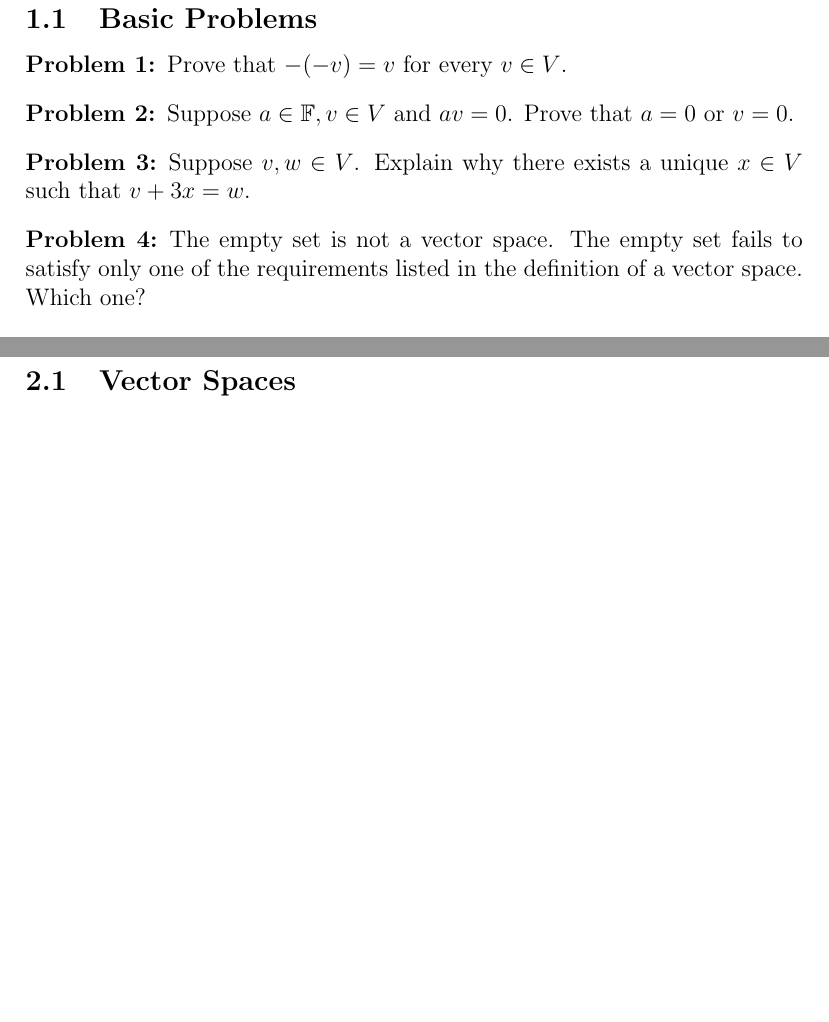
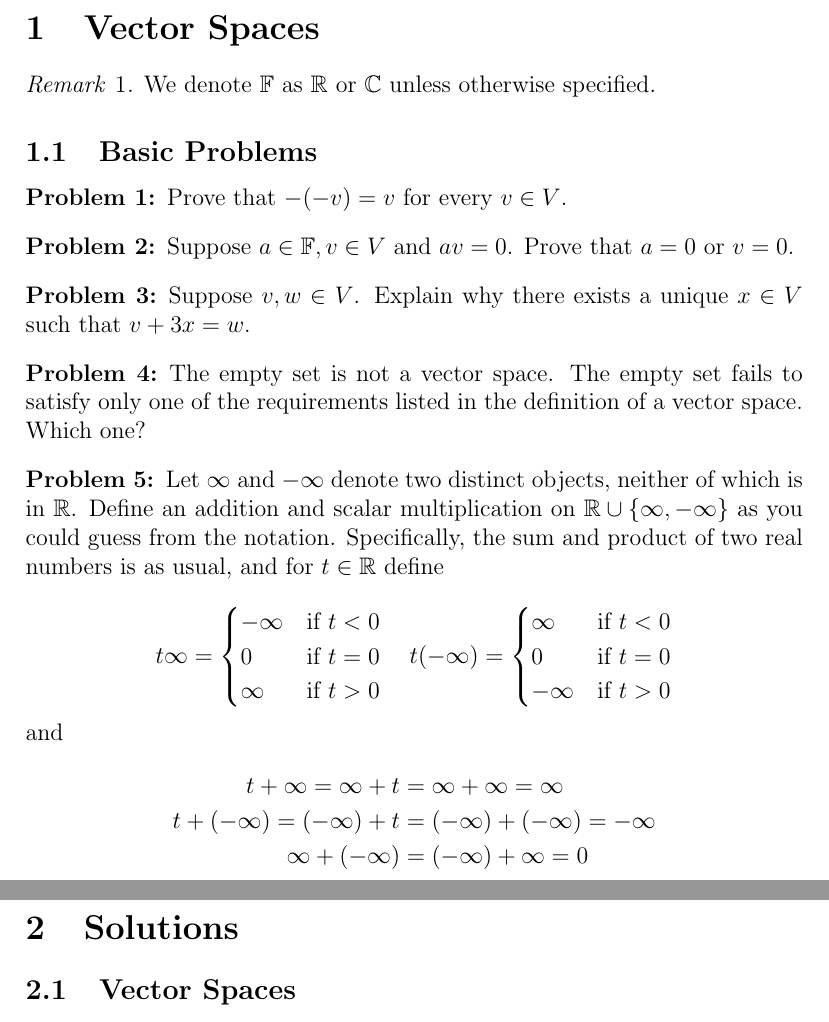
Before and after one commit to edwin1in/problems-in-math, a LaTeX problem sheet (linear algebra/pset.tex): two parts of pages 3 and 4 of 4 before the commit and two parts of pages 3 and 4 of 5 after it, joined at a grey line, cut at the place of the change, the shorter picture padded with empty space. Compiled offline with pdfLaTeX.

Commit message:
Updates from Overleaf

```diff
--- a/linear algebra/pset.tex
+++ b/linear algebra/pset.tex
@@ -31,6 +29,8 @@
 \theoremstyle{problem}
 \newtheorem{problem}{Problem}
 \newtheorem{sol}{Solution}
+\theoremstyle{remark}
+\newtheorem{rmk}{Remark}
 
 \begin{document}
 \title{linear algebra pset}
@@ -42,8 +42,10 @@
 \newpage
 
 \section{Vector Spaces}
+\begin{rmk}
+We denote $\F$ as $\R$ or $\C$ unless otherwise specified.
+\end{rmk}
 \subsection{Basic Problems}
-
 \begin{problem}
 Prove that $-(-v) =v $ for every $v \in V$.
 \end{problem}
@@ -55,6 +57,28 @@ Prove that $-(-v) =v $ for every $v \in V$.
 \end{problem}
 \begin{problem}
     The empty set is not a vector space. The empty set fails to satisfy only one of the requirements listed in the definition of a vector space. Which one?
+\end{problem}
+
+\begin{problem}
+    Let $\infty$ and $-\infty$ denote two distinct objects, neither of which is in $\R$. Define an addition and scalar multiplication on $\R \cup\{\infty,-\infty\}$ as you could guess from the notation. Specifically, the sum and product of two real numbers is as usual, and for $t \in \R$ define \\
+\begin{equation*}
+t\infty = \begin{cases}
+             -\infty  & \text{if } t < 0 \\
+             0  & \text{if } t =  0 \\
+             \infty & \text{if } t > 0
+       \end{cases} \quad
+t(-\infty) = \begin{cases}
+             \infty  & \text{if } t < 0 \\
+             0  & \text{if } t = 0 \\
+             -\infty &\text{if } t >0
+       \end{cases}
+\end{equation*}
+and
+\begin{align*}
+    t + \infty = \infty + t &= \infty + \infty = \infty \\
+    t+ (-\infty) = (-\infty) + t &= (-\infty) + (-\infty) = -\infty \\
+    \infty + (-\infty) &= (-\infty) + \infty = 0
+\end{align*}
 \end{problem}
 
 \newpage
```
Also changed, not shown: linear algebra/pset.pdf, linear algebra/pset.tex (13 more changed lines).
